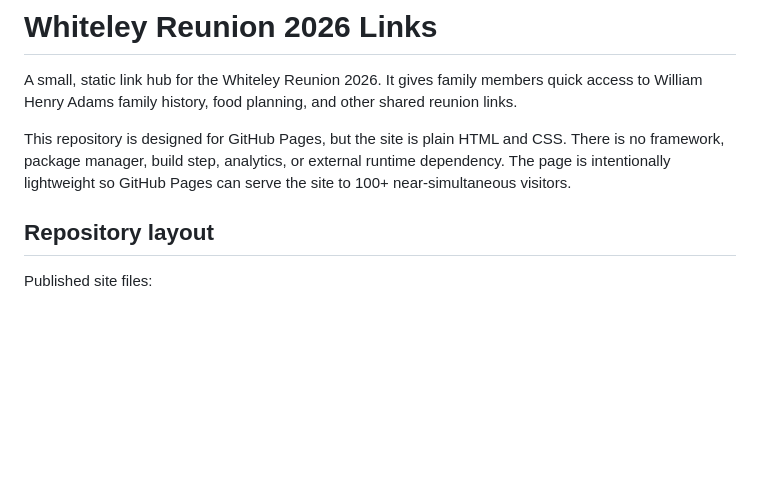
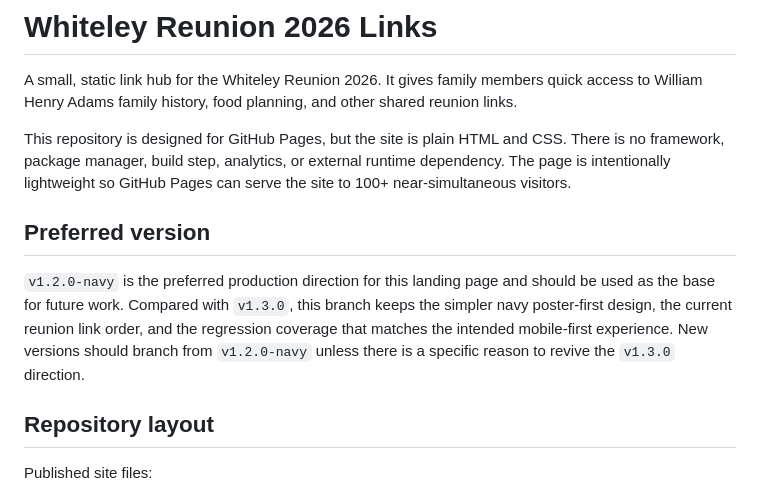
Before and after one commit to JoeyWilkes12/4amj-landing-page-01, a Markdown page: README.md, the part around the change. Drawn GitHub-style; blank space fills up the shorter version.

Commit message:
[AI] Document v1.2.0 navy as preferred base

```diff
--- a/README.md
+++ b/README.md
@@ -3,6 +3,10 @@
 A small, static link hub for the Whiteley Reunion 2026. It gives family members quick access to William Henry Adams family history, food planning, and other shared reunion links.
 
 This repository is designed for GitHub Pages, but the site is plain HTML and CSS. There is no framework, package manager, build step, analytics, or external runtime dependency. The page is intentionally lightweight so GitHub Pages can serve the site to 100+ near-simultaneous visitors.
+
+## Preferred version
+
+`v1.2.0-navy` is the preferred production direction for this landing page and should be used as the base for future work. Compared with `v1.3.0`, this branch keeps the simpler navy poster-first design, the current reunion link order, and the regression coverage that matches the intended mobile-first experience. New versions should branch from `v1.2.0-navy` unless there is a specific reason to revive the `v1.3.0` direction.
 
 ## Repository layout
 
```
